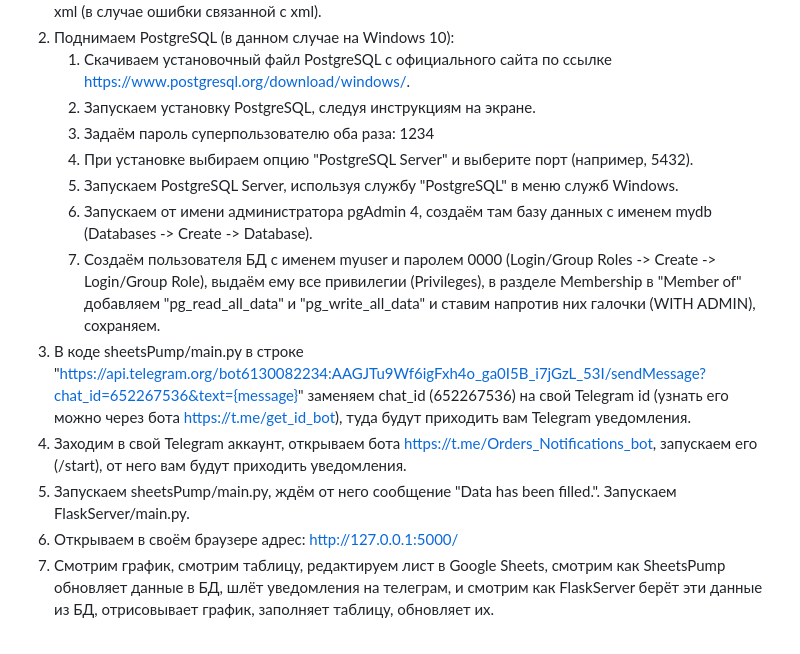
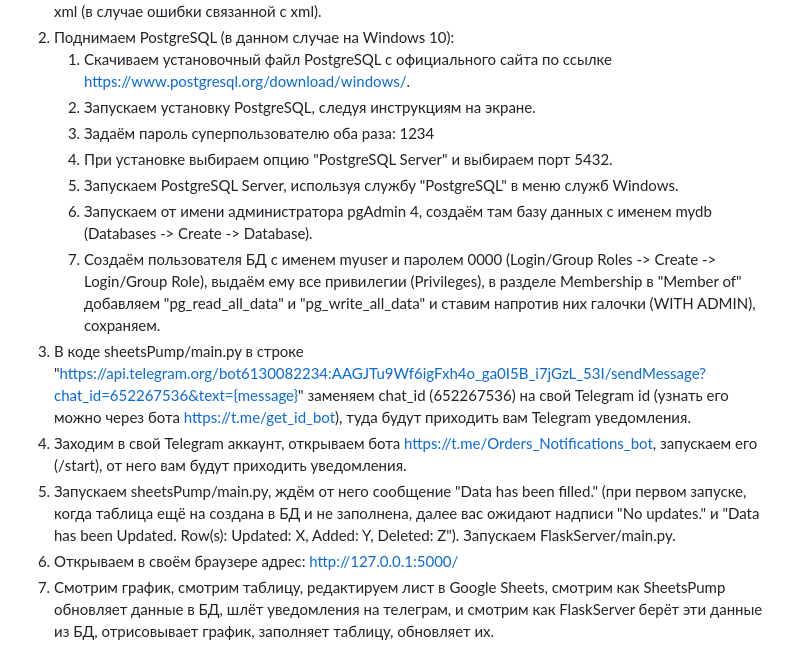
Before and after one commit to KIgorAle/OrderStatistics, a Markdown page: README.md, the part around the change. Drawn GitHub-style.

```diff
--- a/README.md
+++ b/README.md
@@ -23,12 +23,12 @@
 	1. Скачиваем установочный файл PostgreSQL с официального сайта по ссылке https://www.postgresql.org/download/windows/.
 	2. Запускаем установку PostgreSQL, следуя инструкциям на экране.
 	3. Задаём пароль суперпользователю оба раза: 1234
-	3. При установке выбираем опцию "PostgreSQL Server" и выберите порт (например, 5432).
+	3. При установке выбираем опцию "PostgreSQL Server" и выбираем порт 5432.
 	4. Запускаем PostgreSQL Server, используя службу "PostgreSQL" в меню служб Windows.
 	5. Запускаем от имени администратора pgAdmin 4, создаём там базу данных с именем mydb (Databases -> Create -> Database).
 	6. Создаём пользователя БД с именем myuser и паролем 0000 (Login/Group Roles -> Create -> Login/Group Role), выдаём ему все привилегии (Privileges), в разделе Membership в "Member of" добавляем "pg_read_all_data" и "pg_write_all_data" и ставим напротив них галочки (WITH ADMIN), сохраняем.
 3. В коде sheetsPump/main.py в строке "https://api.telegram.org/bot6130082234:AAGJTu9Wf6igFxh4o_ga0I5B_i7jGzL_53I/sendMessage?chat_id=652267536&text={message}" заменяем chat_id (652267536) на свой Telegram id (узнать его можно через бота https://t.me/get_id_bot), туда будут приходить вам Telegram уведомления.
 4. Заходим в свой Telegram аккаунт, открываем бота https://t.me/Orders_Notifications_bot, запускаем его (/start), от него вам будут приходить уведомления.
-5. Запускаем sheetsPump/main.py, ждём от него сообщение "Data has been filled.". Запускаем FlaskServer/main.py.
+5. Запускаем sheetsPump/main.py, ждём от него сообщение "Data has been filled." (при первом запуске, когда таблица ещё на создана в БД и не заполнена, далее вас ожидают надписи "No updates." и "Data has been Updated. Row(s): Updated: X, Added: Y, Deleted: Z"). Запускаем FlaskServer/main.py.
 6. Открываем в своём браузере адрес: http://127.0.0.1:5000/
 7. Смотрим график, смотрим таблицу, редактируем лист в Google Sheets, смотрим как SheetsPump обновляет данные в БД, шлёт уведомления на телеграм, и смотрим как FlaskServer берёт эти данные из БД, отрисовывает график, заполняет таблицу, обновляет их.
```
